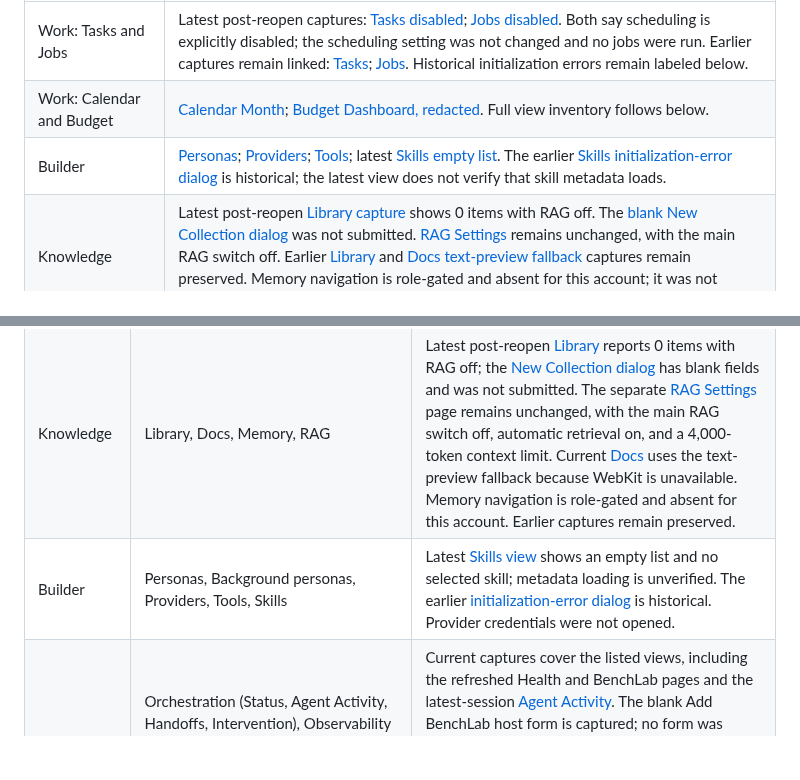
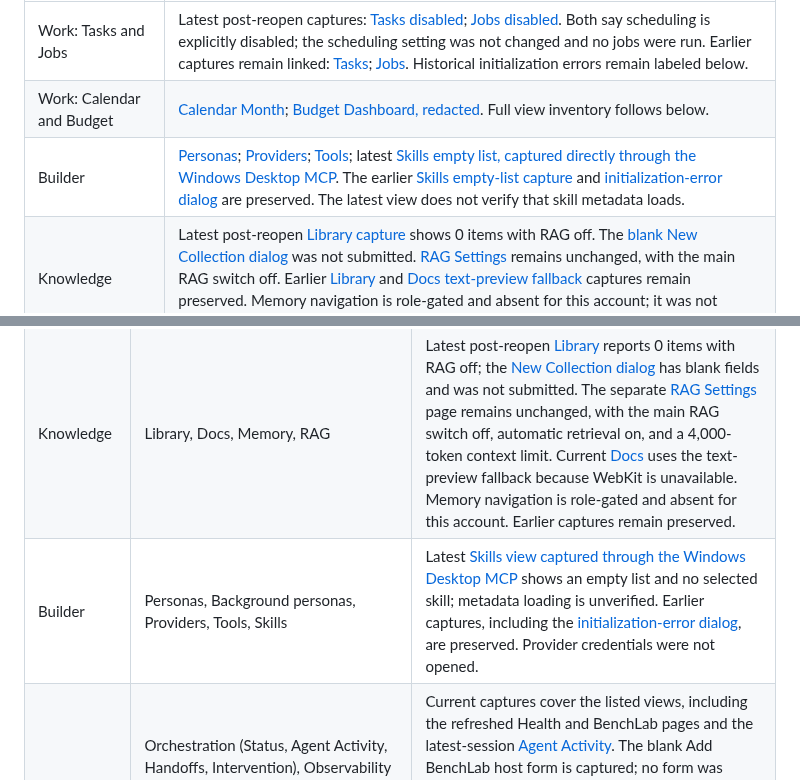
Before and after one commit to ForgeWireLabs/ForgeWire-Overview, a Markdown page: README.md, 2 parts joined by grey strips. Rendered like a GitHub page; folded sections open; blank space fills up the shorter version.

Commit message:
docs: add MCP-captured Skills view

```diff
--- a/README.md
+++ b/README.md
@@ -81,7 +81,7 @@ The signed-in tour remains in progress. Genuine captures from 2026-10-11 cover t
 | --- | --- |
 | Work: Tasks and Jobs | Latest post-reopen captures: [Tasks disabled](assets/screenshots/signed-in-tour-2026-10-11/tasks-disabled-post-reopen-2026-10-11.jpg); [Jobs disabled](assets/screenshots/signed-in-tour-2026-10-11/jobs-disabled-post-reopen-2026-10-11.jpg). Both say scheduling is explicitly disabled; the scheduling setting was not changed and no jobs were run. Earlier captures remain linked: [Tasks](assets/screenshots/signed-in-tour-2026-10-11/tasks-disabled-current-session.png); [Jobs](assets/screenshots/signed-in-tour-2026-10-11/jobs-disabled-current-session.png). Historical initialization errors remain labeled below. |
 | Work: Calendar and Budget | [Calendar Month](assets/screenshots/signed-in-tour-2026-10-11/calendar-month-current.png); [Budget Dashboard, redacted](assets/screenshots/signed-in-tour-2026-10-11/budget-dashboard-redacted.png). Full view inventory follows below. |
-| Builder | [Personas](assets/screenshots/signed-in-tour-2026-10-11/builder-personas-current.png); [Providers](assets/screenshots/signed-in-tour-2026-10-11/builder-providers-current.png); [Tools](assets/screenshots/signed-in-tour-2026-10-11/builder-tools-current.png); latest [Skills empty list](assets/screenshots/signed-in-tour-2026-10-11/builder-skills-empty-list-post-reopen-2026-10-11.jpg). The earlier [Skills initialization-error dialog](assets/screenshots/signed-in-tour-2026-10-11/builder-skills-initialization-error-post-reopen-2026-10-11.jpg) is historical; the latest view does not verify that skill metadata loads. |
+| Builder | [Personas](assets/screenshots/signed-in-tour-2026-10-11/builder-personas-current.png); [Providers](assets/screenshots/signed-in-tour-2026-10-11/builder-providers-current.png); [Tools](assets/screenshots/signed-in-tour-2026-10-11/builder-tools-current.png); latest [Skills empty list, captured directly through the Windows Desktop MCP](assets/screenshots/signed-in-tour-2026-10-11/builder-skills-empty-list-mcp-2026-10-11.png). The earlier [Skills empty-list capture](assets/screenshots/signed-in-tour-2026-10-11/builder-skills-empty-list-post-reopen-2026-10-11.jpg) and [initialization-error dialog](assets/screenshots/signed-in-tour-2026-10-11/builder-skills-initialization-error-post-reopen-2026-10-11.jpg) are preserved. The latest view does not verify that skill metadata loads. |
 | Knowledge | Latest post-reopen [Library capture](assets/screenshots/signed-in-tour-2026-10-11/knowledge-library-empty-post-reopen-2026-10-11.jpg) shows 0 items with RAG off. The [blank New Collection dialog](assets/screenshots/signed-in-tour-2026-10-11/knowledge-new-collection-dialog-current-session.png) was not submitted. [RAG Settings](assets/screenshots/signed-in-tour-2026-10-11/settings-rag-current-session.png) remains unchanged, with the main RAG switch off. Earlier [Library](assets/screenshots/signed-in-tour-2026-10-11/knowledge-library-empty-current-session.png) and [Docs text-preview fallback](assets/screenshots/signed-in-tour-2026-10-11/knowledge-docs-after-restart.png) captures remain preserved. Memory navigation is role-gated and absent for this account; it was not bypassed. |
 | Operations | [Orchestration](assets/screenshots/signed-in-tour-2026-10-11/operations-orchestration-current.png); [Status](assets/screenshots/signed-in-tour-2026-10-11/operations-orchestration-status-current.png); [Agent Activity, 0 active agents](assets/screenshots/signed-in-tour-2026-10-11/operations-agent-activity-current-session.png); [Handoffs](assets/screenshots/signed-in-tour-2026-10-11/operations-handoffs-current.png); [Intervention form](assets/screenshots/signed-in-tour-2026-10-11/operations-intervention-current.png); [Health after restart](assets/screenshots/signed-in-tour-2026-10-11/operations-observability-health-after-restart.png); [BenchLab, worker details and log paths redacted](assets/screenshots/signed-in-tour-2026-10-11/operations-benchlab-after-restart.png); [Guardrails](assets/screenshots/signed-in-tour-2026-10-11/operations-guardrails-current.png); [MCP Servers, 0 configured](assets/screenshots/signed-in-tour-2026-10-11/operations-mcp-servers-current.png); [Vector Store](assets/screenshots/signed-in-tour-2026-10-11/operations-vector-store-current.png). |
 | History | Latest [Projects page after reopen](assets/screenshots/signed-in-tour-2026-10-11/history-projects-unavailable-post-reopen-2026-10-11-redacted.jpg) says Projects are unavailable until operator sign-in and project-store initialization; project fields are blank and the form was not submitted. The earlier [All Chats empty capture](assets/screenshots/signed-in-tour-2026-10-11/history-all-chats-empty-after-restart-redacted.png) predates this login. A current conversation timestamp appeared in the sidebar after reopening, so All Chats was not opened and no conversation content was captured. Archived Projects did not open a separate page; its contents remain unverified. |
@@ -204,7 +204,7 @@ These screens show initialization errors and the blank Work content area before
 | Work: Calendar | Month, Week, Day, Agenda, Sources, Categories, Settings, Sync | All eight listed pages captured on 2026-10-11. |
 | Work: Budget | Dashboard, Policies, History, Reports, Alerts, Channels | All six listed pages captured on 2026-10-11. Financial totals and history entries were redacted where visible. |
 | Knowledge | Library, Docs, Memory, RAG | Latest post-reopen [Library](assets/screenshots/signed-in-tour-2026-10-11/knowledge-library-empty-post-reopen-2026-10-11.jpg) reports 0 items with RAG off; the [New Collection dialog](assets/screenshots/signed-in-tour-2026-10-11/knowledge-new-collection-dialog-current-session.png) has blank fields and was not submitted. The separate [RAG Settings](assets/screenshots/signed-in-tour-2026-10-11/settings-rag-current-session.png) page remains unchanged, with the main RAG switch off, automatic retrieval on, and a 4,000-token context limit. Current [Docs](assets/screenshots/signed-in-tour-2026-10-11/knowledge-docs-after-restart.png) uses the text-preview fallback because WebKit is unavailable. Memory navigation is role-gated and absent for this account. Earlier captures remain preserved. |
-| Builder | Personas, Background personas, Providers, Tools, Skills | Latest [Skills view](assets/screenshots/signed-in-tour-2026-10-11/builder-skills-empty-list-post-reopen-2026-10-11.jpg) shows an empty list and no selected skill; metadata loading is unverified. The earlier [initialization-error dialog](assets/screenshots/signed-in-tour-2026-10-11/builder-skills-initialization-error-post-reopen-2026-10-11.jpg) is historical. Provider credentials were not opened. |
+| Builder | Personas, Background personas, Providers, Tools, Skills | Latest [Skills view captured through the Windows Desktop MCP](assets/screenshots/signed-in-tour-2026-10-11/builder-skills-empty-list-mcp-2026-10-11.png) shows an empty list and no selected skill; metadata loading is unverified. Earlier captures, including the [initialization-error dialog](assets/screenshots/signed-in-tour-2026-10-11/builder-skills-initialization-error-post-reopen-2026-10-11.jpg), are preserved. Provider credentials were not opened. |
 | Operations | Orchestration (Status, Agent Activity, Handoffs, Intervention), Observability (Health, BenchLab), Guardrails, MCP (Servers only; 0 configured), Vector Store | Current captures cover the listed views, including the refreshed Health and BenchLab pages and the latest-session [Agent Activity](assets/screenshots/signed-in-tour-2026-10-11/operations-agent-activity-current-session.png). The blank Add BenchLab host form is captured; no form was submitted. Worker diagnostics and log paths are redacted. Metrics, Traces, Alerts, Approvals, Audit Log, MCP Tools, and MCP Status were not surfaced in the current Operations navigation and remain uncovered. |
 | History | All Chats, Projects, project creation, archived projects | Earlier [All Chats](assets/screenshots/signed-in-tour-2026-10-11/history-all-chats-empty-after-restart-redacted.png) showed an empty list before the latest login. A current conversation timestamp appeared in the History sidebar after reopening; All Chats was not opened, to avoid capturing it. Latest [Projects](assets/screenshots/signed-in-tour-2026-10-11/history-projects-unavailable-post-reopen-2026-10-11-redacted.jpg) says Projects are unavailable until operator sign-in and project storage initialization; blank project fields were not submitted. The current session did not open Archived Projects, so archived contents remain unverified. |
 | Settings | API Keys, Search & Weather, Image Generation, Communication Channels, Message Bus, Calendar Sources, Speech providers, Background Automation, Keyboard Shortcuts, Backups, Factory Reset | Existing captures cover the listed pages. The latest [Background Automation capture](assets/screenshots/signed-in-tour-2026-10-11/settings-background-automation-post-reopen-2026-10-11.jpg) shows Job Scheduling not running and its switch off. Credentials and conversation metadata are masked. Backup/restore and factory-reset actions were not run; the factory-reset page is a safe inspection only. |
```
Also changed, not shown: assets/screenshots/signed-in-tour-2026-10-11/builder-skills-empty-list-mcp-2026-10-11.png (added).
